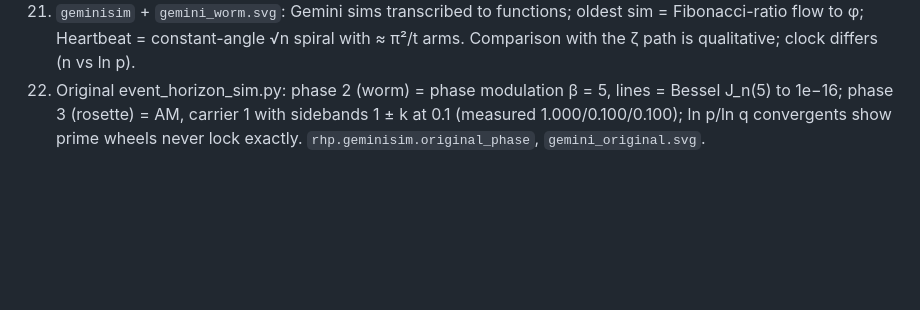
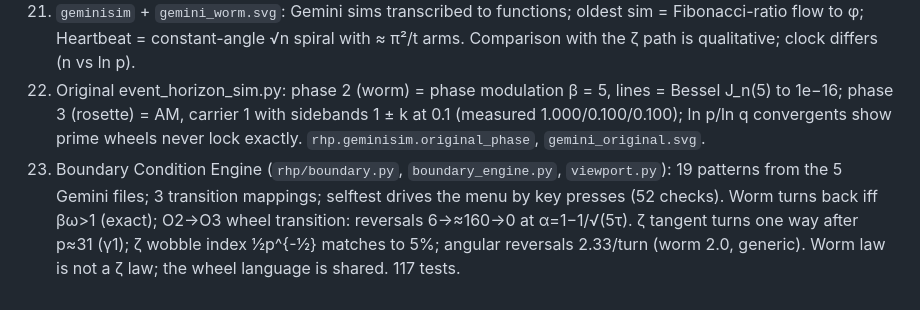
Before and after one commit to michaelrendier/ContextPlease, a Markdown page: claude/scratchpad/RHP_LOG_2026-11-07.md, the part around the change. GitHub-like rendering; blank space fills up the shorter version.

Commit message:
mirror RHP log
Co-Authored-By: Claude Sonnet 5.5 <noreply@anthropic.com>

```diff
--- a/claude/scratchpad/RHP_LOG_2026-11-07.md
+++ b/claude/scratchpad/RHP_LOG_2026-11-07.md
@@ -50,3 +50,4 @@ wiki/96 found: the ∫sin² = π of the standing wave is the unit-sinusoid power
 20. Found `VAPMIP/SemPriCon/SpecTools/zeros/zeros_exact_25000.tsv` (25,000 exact zeros, T = 21942.59, sha ok) — the planned download is not needed. Resolvable primes ≈ T/2π: 573 → 3,492 (estimate).
 21. `geminisim` + `gemini_worm.svg`: Gemini sims transcribed to functions; oldest sim = Fibonacci-ratio flow to φ; Heartbeat = constant-angle √n spiral with ≈ π²/t arms. Comparison with the ζ path is qualitative; clock differs (n vs ln p).
 22. Original event_horizon_sim.py: phase 2 (worm) = phase modulation β = 5, lines = Bessel J_n(5) to 1e−16; phase 3 (rosette) = AM, carrier 1 with sidebands 1 ± k at 0.1 (measured 1.000/0.100/0.100); ln p/ln q convergents show prime wheels never lock exactly. `rhp.geminisim.original_phase`, `gemini_original.svg`.
+23. Boundary Condition Engine (`rhp/boundary.py`, `boundary_engine.py`, `viewport.py`): 19 patterns from the 5 Gemini files; 3 transition mappings; selftest drives the menu by key presses (52 checks). Worm turns back iff βω>1 (exact); O2→O3 wheel transition: reversals 6→≈160→0 at α=1−1/√(5τ). ζ tangent turns one way after p≈31 (γ1); ζ wobble index ½p^{-½} matches to 5%; angular reversals 2.33/turn (worm 2.0, generic). Worm law is not a ζ law; the wheel language is shared. 117 tests.
```
